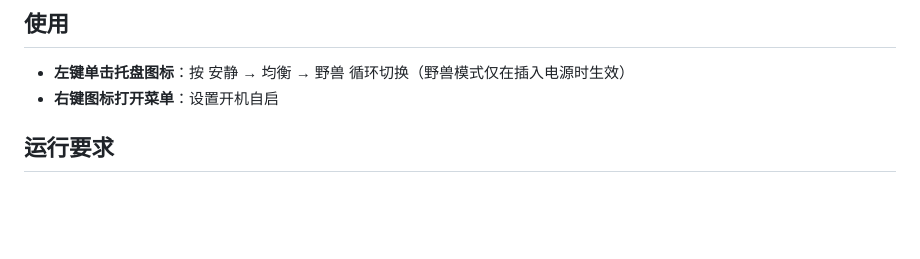
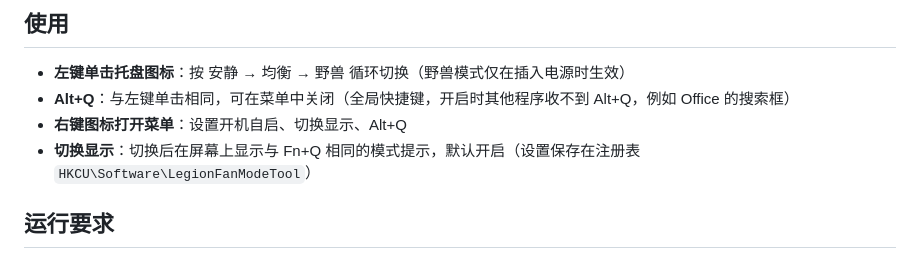
Before and after one commit to YY404NF/LegionFanModeTool, a Markdown page: README.md, the part around the change. GitHub-like rendering; blank space fills up the shorter version.

```diff
--- a/README.md
+++ b/README.md
@@ -5,7 +5,9 @@
 ## 使用
 
 - **左键单击托盘图标**：按 安静 → 均衡 → 野兽 循环切换（野兽模式仅在插入电源时生效）
-- **右键图标打开菜单**：设置开机自启
+- **Alt+Q**：与左键单击相同，可在菜单中关闭（全局快捷键，开启时其他程序收不到 Alt+Q，例如 Office 的搜索框）
+- **右键图标打开菜单**：设置开机自启、切换显示、Alt+Q
+- **切换显示**：切换后在屏幕上显示与 Fn+Q 相同的模式提示，默认开启（设置保存在注册表 `HKCU\Software\LegionFanModeTool`）
 
 ## 运行要求
 
```
Also changed, not shown: Assets/Osd/balanced.png (added), Assets/Osd/performance.png (added), Assets/Osd/quiet.png (added), 10 other files.
